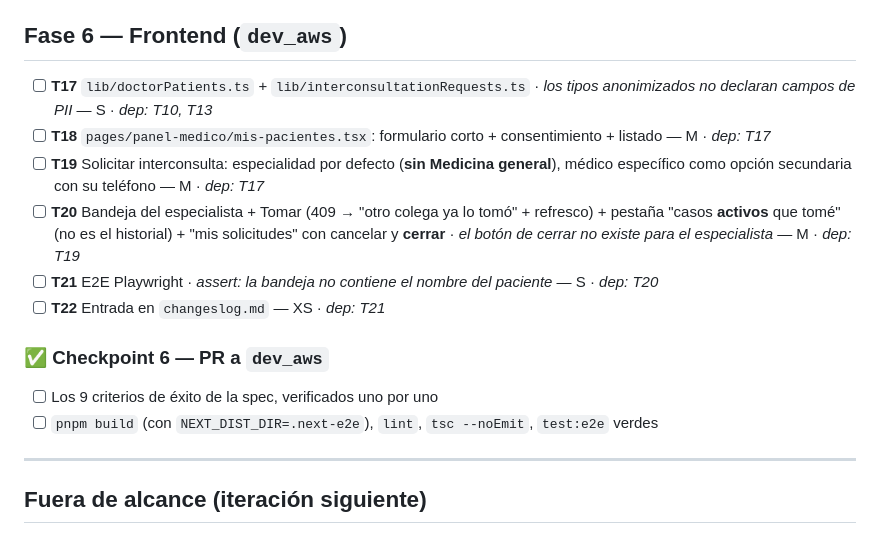
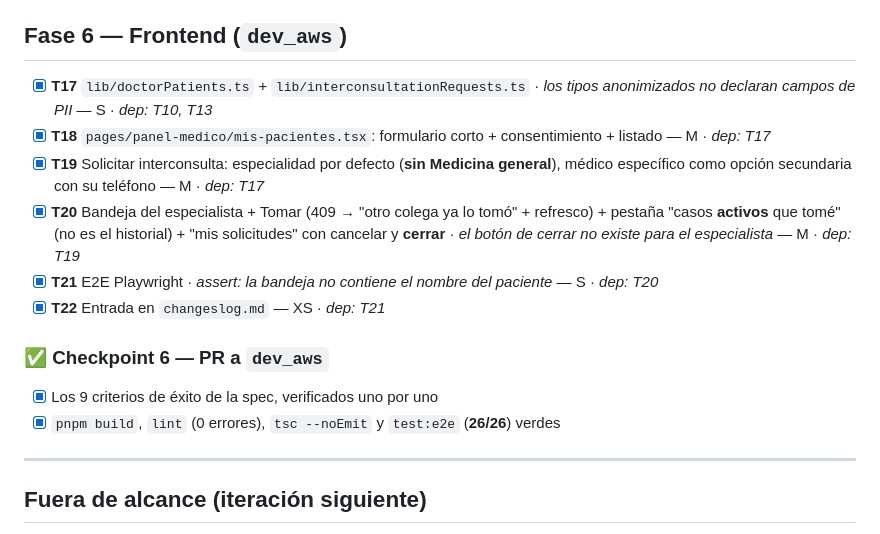
Before and after one commit to Medicos-por-Venezuela/api-medicos-por-venezuela, a Markdown page: tasks/interconsulta-asincrona/todo.md, the part around the change. Rendered like a GitHub page.

Commit message:
docs(interconsulta): cierra la fase 6 en el checklist
El frontend quedó en medicos-por-venezuela (rama feat/interconsulta-asincrona,
commit 52c5442): dos páginas nuevas, el cliente TS y el spec E2E.

Los 9 criterios de éxito de la spec quedan verificados. E2E: 26 pasan, los 23
existentes incluidos.

```diff
--- a/tasks/interconsulta-asincrona/todo.md
+++ b/tasks/interconsulta-asincrona/todo.md
@@ -88,22 +88,22 @@
 
 ## Fase 6 — Frontend (`dev_aws`)
 
-- [ ] **T17** `lib/doctorPatients.ts` + `lib/interconsultationRequests.ts` · *los tipos
+- [x] **T17** `lib/doctorPatients.ts` + `lib/interconsultationRequests.ts` · *los tipos
       anonimizados no declaran campos de PII* — S · *dep: T10, T13*
-- [ ] **T18** `pages/panel-medico/mis-pacientes.tsx`: formulario corto + consentimiento +
+- [x] **T18** `pages/panel-medico/mis-pacientes.tsx`: formulario corto + consentimiento +
       listado — M · *dep: T17*
-- [ ] **T19** Solicitar interconsulta: especialidad por defecto (**sin Medicina general**),
+- [x] **T19** Solicitar interconsulta: especialidad por defecto (**sin Medicina general**),
       médico específico como opción secundaria con su teléfono — M · *dep: T17*
-- [ ] **T20** Bandeja del especialista + Tomar (409 → "otro colega ya lo tomó" + refresco) +
+- [x] **T20** Bandeja del especialista + Tomar (409 → "otro colega ya lo tomó" + refresco) +
       pestaña "casos **activos** que tomé" (no es el historial) + "mis solicitudes" con
       cancelar y **cerrar** · *el botón de cerrar no existe para el especialista* — M · *dep: T19*
-- [ ] **T21** E2E Playwright · *assert: la bandeja no contiene el nombre del paciente* — S · *dep: T20*
-- [ ] **T22** Entrada en `changeslog.md` — XS · *dep: T21*
+- [x] **T21** E2E Playwright · *assert: la bandeja no contiene el nombre del paciente* — S · *dep: T20*
+- [x] **T22** Entrada en `changeslog.md` — XS · *dep: T21*
 
 ### ✅ Checkpoint 6 — PR a `dev_aws`
 
-- [ ] Los 9 criterios de éxito de la spec, verificados uno por uno
-- [ ] `pnpm build` (con `NEXT_DIST_DIR=.next-e2e`), `lint`, `tsc --noEmit`, `test:e2e` verdes
+- [x] Los 9 criterios de éxito de la spec, verificados uno por uno
+- [x] `pnpm build`, `lint` (0 errores), `tsc --noEmit` y `test:e2e` (**26/26**) verdes
 
 ---
 
```
